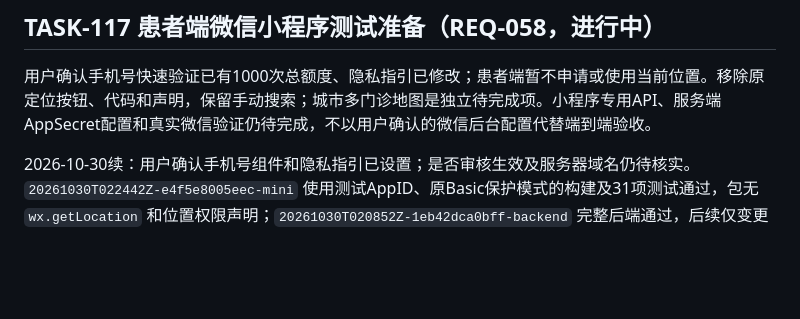
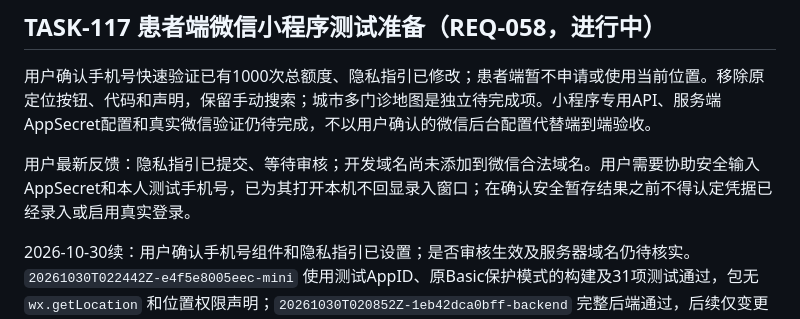
Before and after one commit to Samson-Wang-GN/ChiHuiTong, a Markdown page: docs/tasks.md, the part around the change. GitHub-like rendering; blank space fills up the shorter version.

Commit message:
docs: record mini program configuration status

```diff
--- a/docs/tasks.md
+++ b/docs/tasks.md
@@ -3,6 +3,8 @@
 ## TASK-117 患者端微信小程序测试准备（REQ-058，进行中）
 
 用户确认手机号快速验证已有1000次总额度、隐私指引已修改；患者端暂不申请或使用当前位置。移除原定位按钮、代码和声明，保留手动搜索；城市多门诊地图是独立待完成项。小程序专用API、服务端AppSecret配置和真实微信验证仍待完成，不以用户确认的微信后台配置代替端到端验收。
+
+用户最新反馈：隐私指引已提交、等待审核；开发域名尚未添加到微信合法域名。用户需要协助安全输入AppSecret和本人测试手机号，已为其打开本机不回显录入窗口；在确认安全暂存结果之前不得认定凭据已经录入或启用真实登录。
 
 2026-10-30续：用户确认手机号组件和隐私指引已设置；是否审核生效及服务器域名仍待核实。`20261030T022442Z-e4f5e8005eec-mini` 使用测试AppID、原Basic保护模式的构建及31项测试通过，包无 `wx.getLocation` 和位置权限声明；`20261030T020852Z-1eb42dca0bff-backend` 完整后端通过，后续仅变更小程序和文档，测试账号白名单专项及合成密钥暂存权限检查通过。较早格式、验收配置测试失败已修正并重测。受保护预览包已校验保存到本地 `.tmp/customer-protected-e4f5e80/customer/`，隐私就绪标记仍为false，不能真实登录。用户获安全录入脚本；服务器暂未收到密钥暂存文件，测试账号及密钥尚未启用。城市多门诊地图、微信真机及现有后台真实认证入口的完整联调未完成。
 
```
